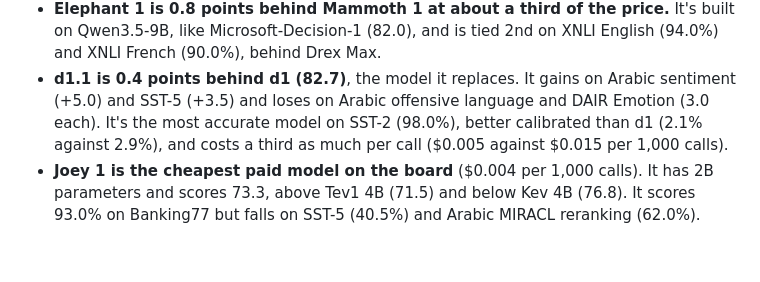
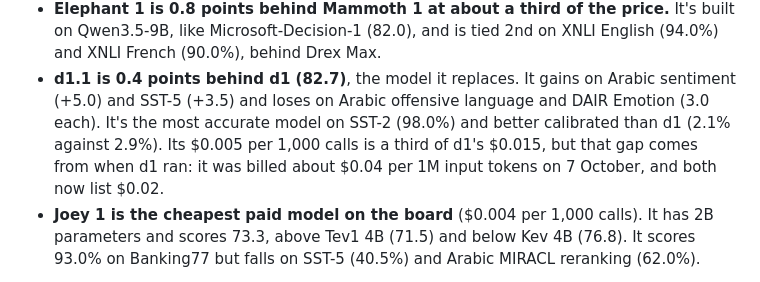
Before and after one commit to alilibx/system-one-bench, a Markdown page: README.md, the part around the change. Drawn GitHub-style; blank space fills up the shorter version.

Commit message:
Round 9: explain the gap between d1.1's and d1's cost
The earlier fix said d1.1 costs a third as much per call. That compares
d1.1 with d1's 7 October run, billed at about $0.04 per 1M input tokens.
Both now list $0.02, so the gap comes from when d1 ran.

Refs ARQ-290

```diff
--- a/README.md
+++ b/README.md
@@ -399,9 +399,9 @@ Ranks are out of the 34 models on the System One Index.
 - **Elephant 1 is 0.8 points behind Mammoth 1 at about a third of the price.** It's built on Qwen3.5-9B, like
   Microsoft-Decision-1 (82.0), and is tied 2nd on XNLI English (94.0%) and XNLI French (90.0%), behind Drex Max.
 - **d1.1 is 0.4 points behind d1 (82.7)**, the model it replaces. It gains on Arabic sentiment (+5.0) and SST-5 (+3.5)
-  and loses on Arabic offensive language and DAIR Emotion (3.0 each). It's the most accurate model on SST-2 (98.0%),
-  better calibrated than d1 (2.1% against 2.9%), and costs a third as much per call ($0.005 against $0.015 per 1,000
-  calls).
+  and loses on Arabic offensive language and DAIR Emotion (3.0 each). It's the most accurate model on SST-2 (98.0%)
+  and better calibrated than d1 (2.1% against 2.9%). Its $0.005 per 1,000 calls is a third of d1's $0.015, but that
+  gap comes from when d1 ran: it was billed about $0.04 per 1M input tokens on 7 October, and both now list $0.02.
 - **Joey 1 is the cheapest paid model on the board** ($0.004 per 1,000 calls). It has 2B parameters and scores 73.3,
   above Tev1 4B (71.5) and below Kev 4B (76.8). It scores 93.0% on Banking77 but falls on SST-5 (40.5%) and Arabic
   MIRACL reranking (62.0%).
```
